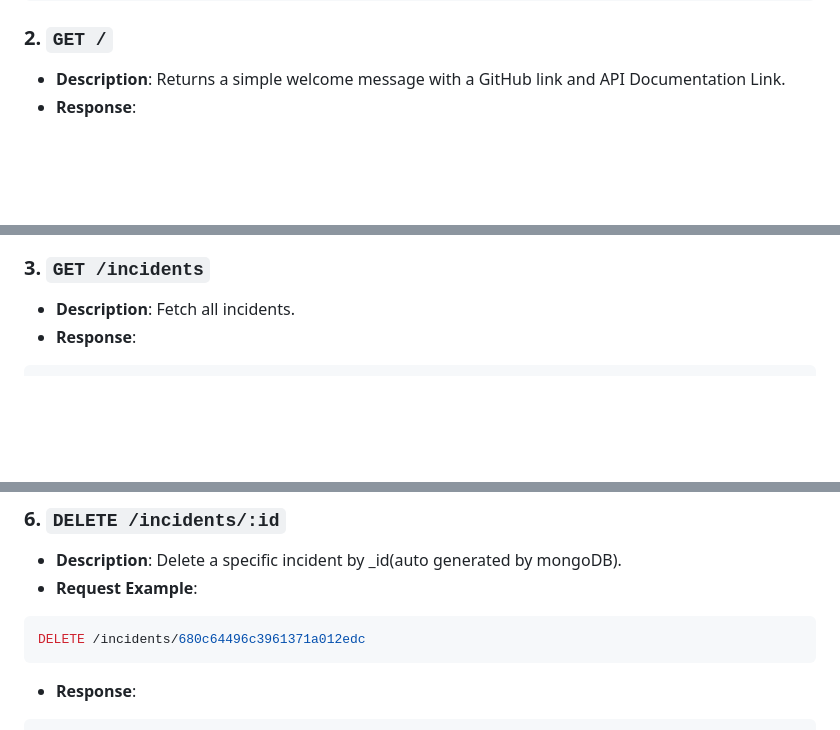
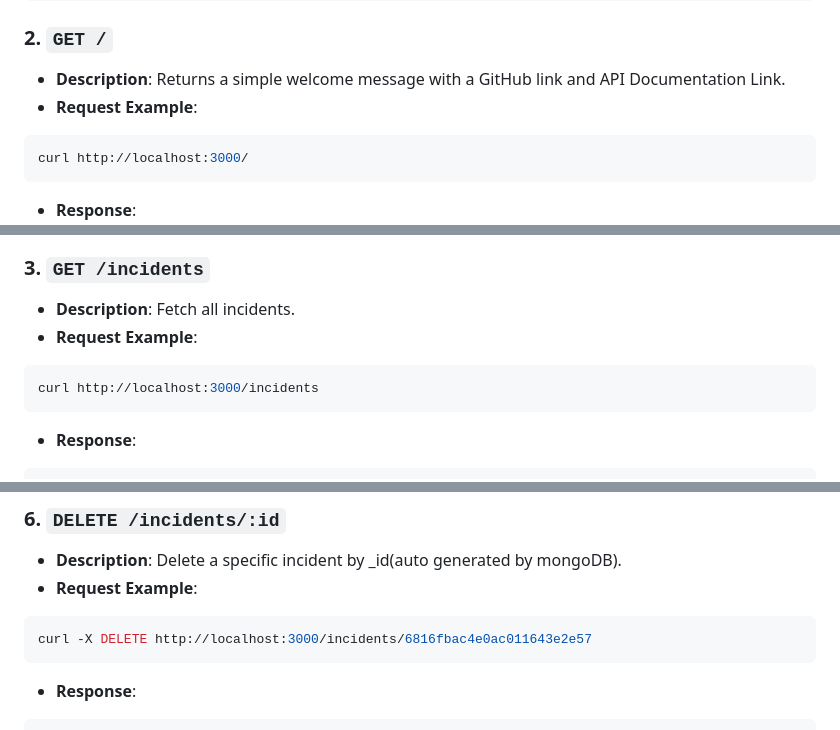
Before and after one commit to yagnesh-3/sparkleHood, a Markdown page: readme.md, 3 parts joined by grey strips. GitHub-like rendering; blank space fills up the shorter version.

````diff
--- a/readme.md
+++ b/readme.md
@@ -193,10 +201,18 @@ Test it by visiting
 ```
 ### 2. `GET /`
 - **Description**: Returns a simple welcome message with a GitHub link and API Documentation Link.
+- **Request Example**:
+```bash
+curl http://localhost:3000/
+```
 - **Response**:
 ![Landing Page](./public/landing.png)
 ### 3. `GET /incidents`
 - **Description**: Fetch all incidents.
+- **Request Example**:
+```bash
+curl http://localhost:3000/incidents
+```
 - **Response**:
 ```bash
 [
@@ -256,7 +277,7 @@ GET /incidents/680c64496c3961371a012edb
 - **Description**: Delete a specific incident by _id(auto generated by mongoDB).
 - **Request Example**:
 ```bash
-DELETE /incidents/680c64496c3961371a012edc
+curl -X DELETE http://localhost:3000/incidents/6816fbac4e0ac011643e2e57
 ```
 - **Response**:
 ```json
````
Also changed, not shown: other parts of readme.md (+15 -2 lines).
